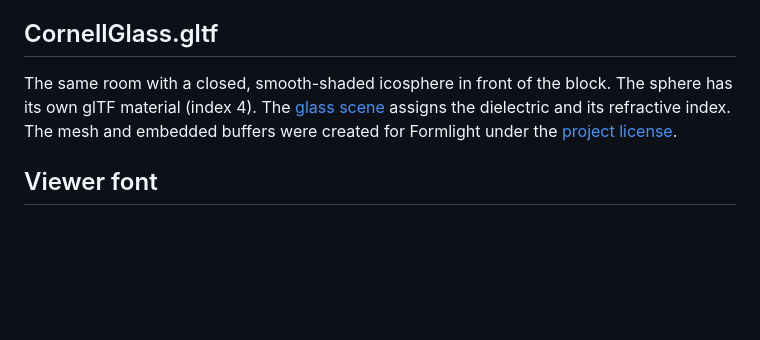
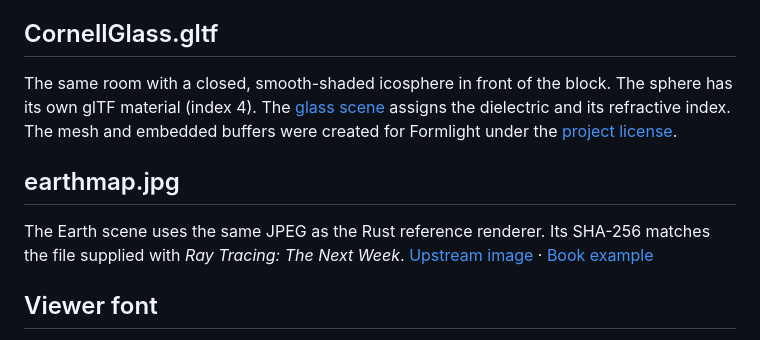
Before and after one commit to Rukkhadevata123/formlight-renderer, a Markdown page: assets/README.md, the part around the change. GitHub-like rendering; blank space fills up the shorter version.

```diff
--- a/assets/README.md
+++ b/assets/README.md
@@ -48,6 +48,10 @@ An open Cornell-style room with red and green side walls, a rotated white block,
 
 The same room with a closed, smooth-shaded icosphere in front of the block. The sphere has its own glTF material (index 4). The [glass scene](../scenes/path/cornell-glass.toml) assigns the dielectric and its refractive index. The mesh and embedded buffers were created for Formlight under the [project license](../LICENSE).
 
+## earthmap.jpg
+
+The Earth scene uses the same JPEG as the Rust reference renderer. Its SHA-256 matches the file supplied with *Ray Tracing: The Next Week*. [Upstream image](https://raytracing.github.io/images/earthmap.jpg) · [Book example](https://raytracing.github.io/books/RayTracingTheNextWeek.html#imagetexturemapping/renderingtheimagetexture)
+
 ## Viewer font
 
 The viewer uses the bundled Noto Sans SC Regular 2.004 for both Chinese and English. This static OpenType font is distributed under the SIL Open Font License 1.1. [Upstream font](https://github.com/notofonts/noto-cjk/blob/Sans2.004/Sans/SubsetOTF/SC/NotoSansSC-Regular.otf) · [Font license](fonts/OFL.txt)
```
Also changed, not shown: README.md (+8 -0 lines), assets/earthmap.jpg (added), 14 other files.
